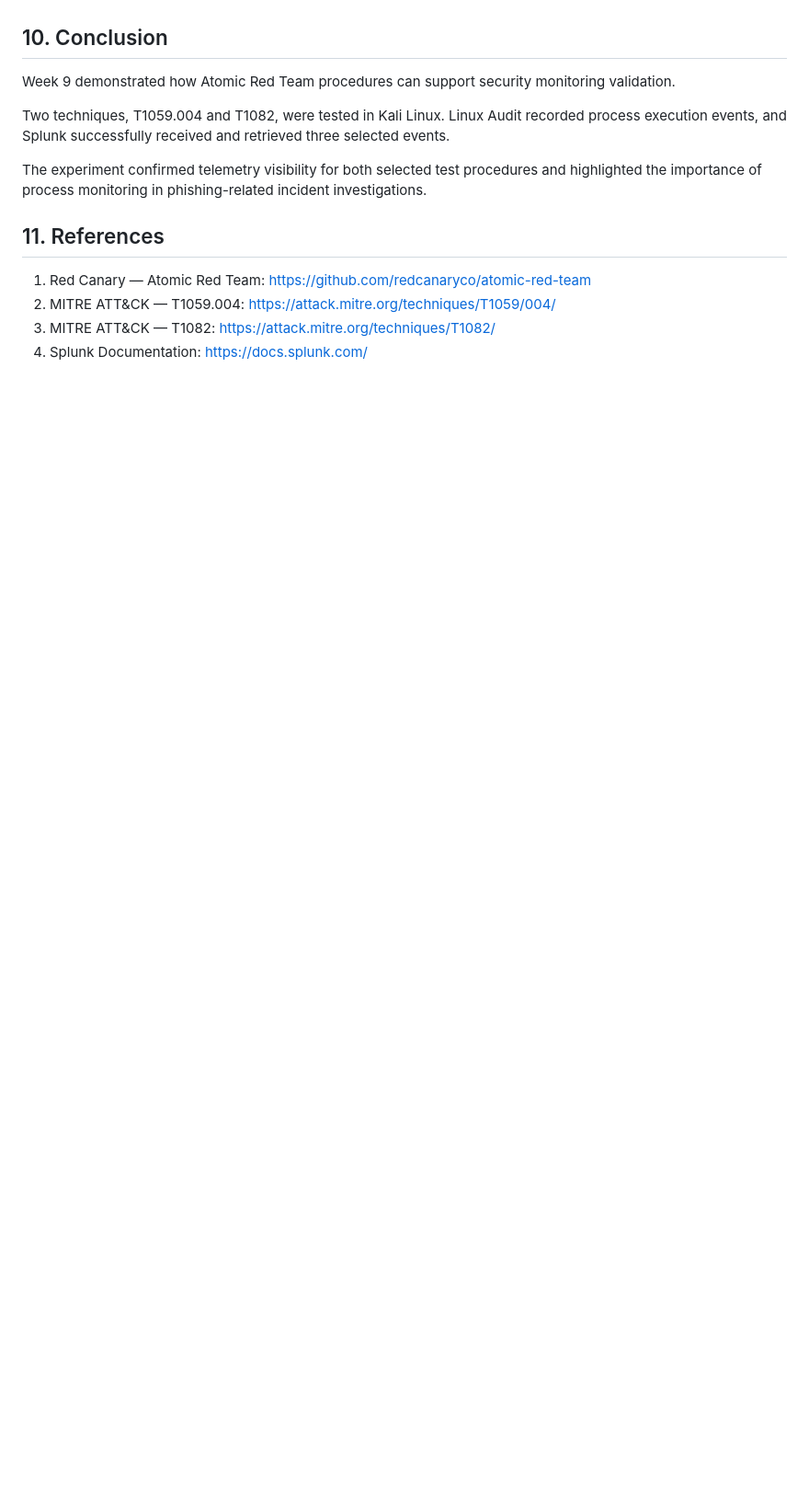
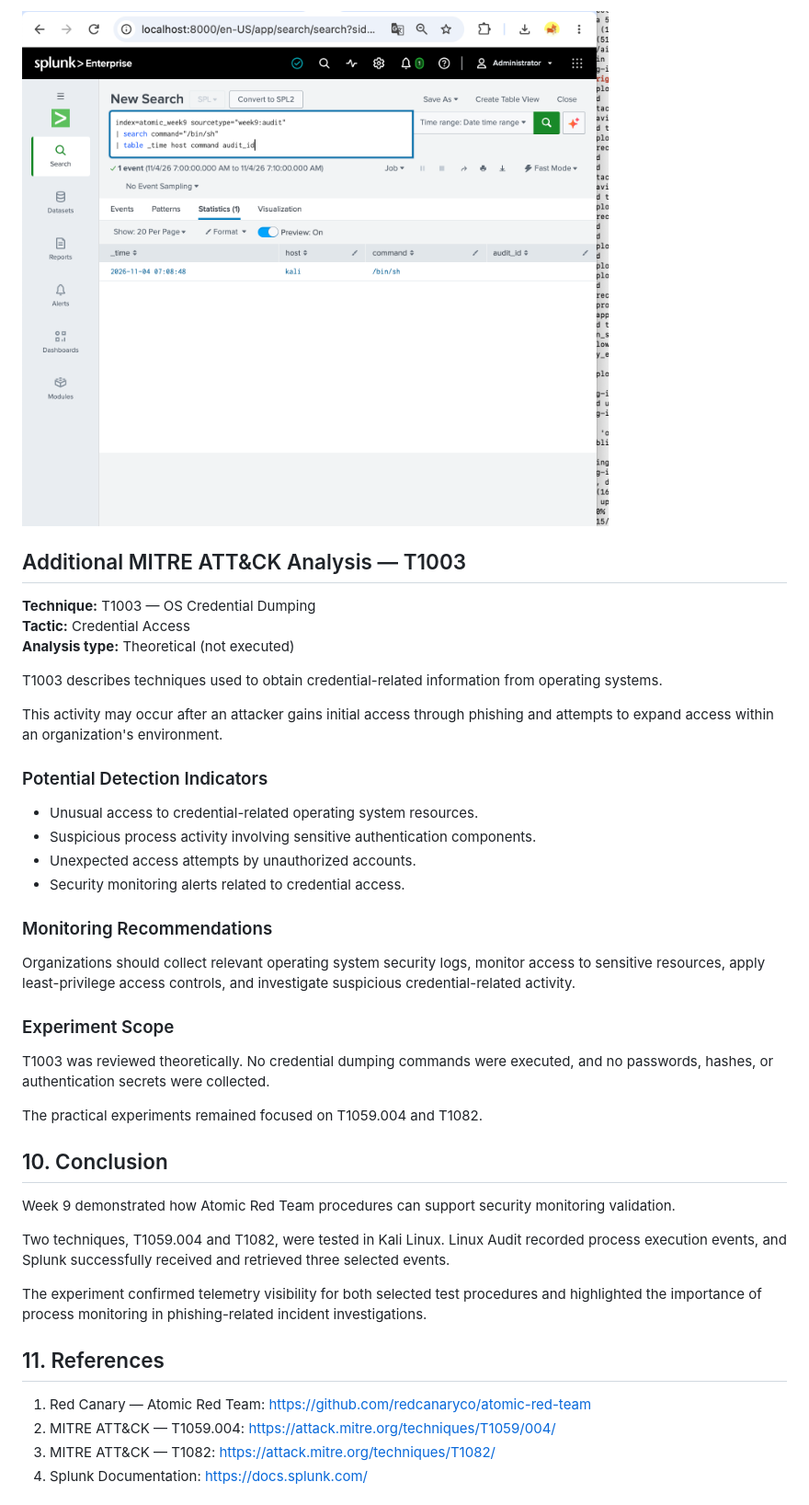
Before and after one commit to aidanak15/phishing-infrastructure-cti, a Markdown page: week9/README.md, the part around the change printed below. Shown: that part at 92% size. GitHub-like rendering; pictures changed too: week9/screenshots/10_splunk_alert_results.png (added); blank space fills up the shorter version.

Commit message:
Week 9: Add Splunk alert validation and T1003 analysis

```diff
--- a/week9/README.md
+++ b/week9/README.md
@@ -163,3 +194,32 @@ Both selected tests generated observable process execution telemetry. The result
+![Alert Results](screenshots/10_splunk_alert_results.png)
+
+## Additional MITRE ATT&CK Analysis — T1003
+
+**Technique:** T1003 — OS Credential Dumping
+**Tactic:** Credential Access
+**Analysis type:** Theoretical (not executed)
+
+T1003 describes techniques used to obtain credential-related information from operating systems.
+
+This activity may occur after an attacker gains initial access through phishing and attempts to expand access within an organization's environment.
+
+### Potential Detection Indicators
+
+- Unusual access to credential-related operating system resources.
+- Suspicious process activity involving sensitive authentication components.
+- Unexpected access attempts by unauthorized accounts.
+- Security monitoring alerts related to credential access.
+
+### Monitoring Recommendations
+
+Organizations should collect relevant operating system security logs, monitor access to sensitive resources, apply least-privilege access controls, and investigate suspicious credential-related activity.
+
+### Experiment Scope
+
+T1003 was reviewed theoretically. No credential dumping commands were executed, and no passwords, hashes, or authentication secrets were collected.
+
+The practical experiments remained focused on T1059.004 and T1082.
+
 ## 10. Conclusion
 
 Week 9 demonstrated how Atomic Red Team procedures can support security monitoring validation.
```
Also changed, not shown: other parts of week9/README.md (+31 -0 lines), week9/screenshots/09_splunk_alert_triggered.png (added), 1 other file.
